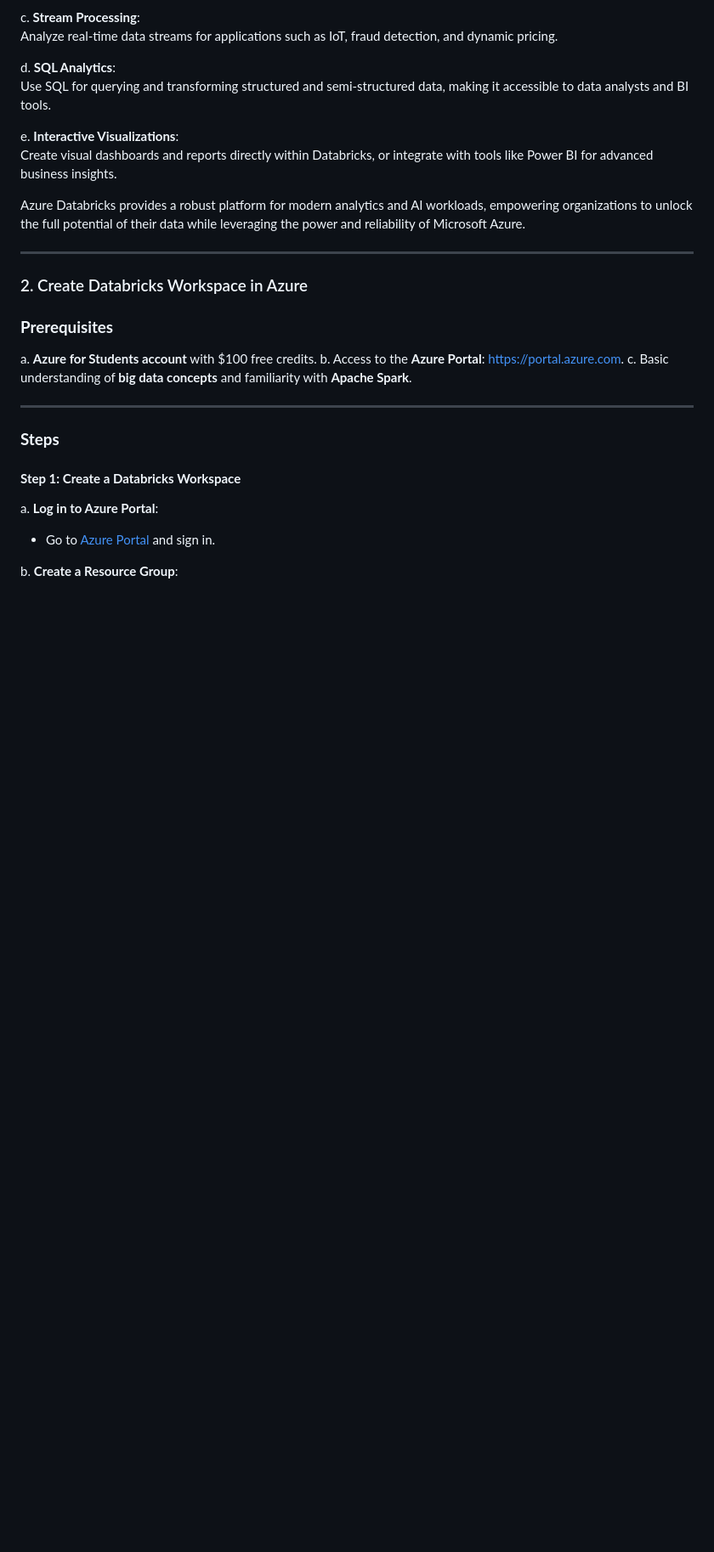
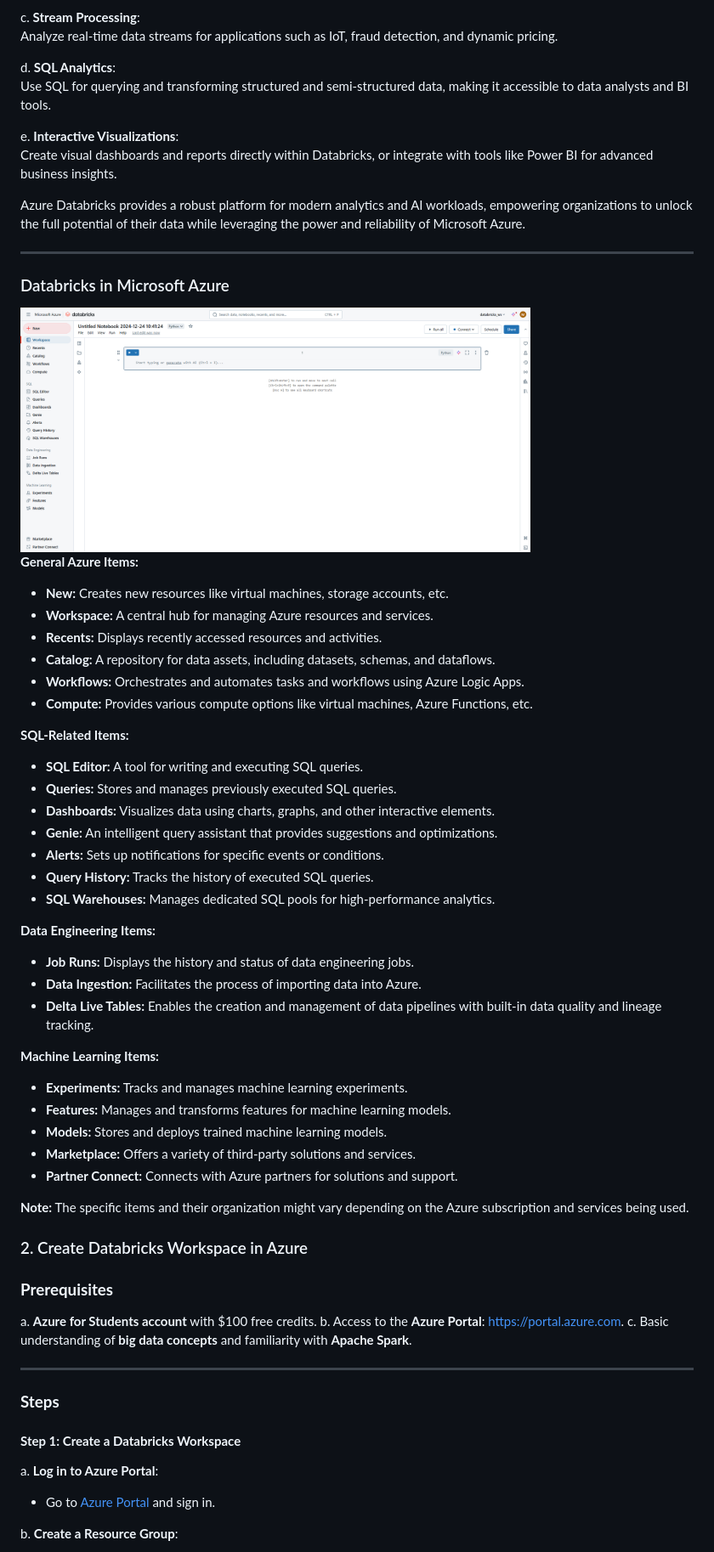
Before and after one commit to msfasha/307401-Big-Data, a Markdown page: Azure Scenarios/18-create_databricks_cluster.md, the part around one of its changes. Shown at 85% size. Drawn GitHub-style; pictures changed too: Azure Scenarios/images/databricks2.png (added); blank space fills up the shorter version.

Commit message:
adding some scenarios

```diff
--- a/Azure Scenarios/18-create_databricks_cluster.md
+++ b/Azure Scenarios/18-create_databricks_cluster.md
@@ -53,6 +53,47 @@ e. **Interactive Visualizations**:
 Azure Databricks provides a robust platform for modern analytics and AI workloads, empowering organizations to unlock the full potential of their data while leveraging the power and reliability of Microsoft Azure.
 
 ---
+
+### Databricks in Microsoft Azure
+
+<div style="text-align: center;">
+    <img src="https://raw.githubusercontent.com/msfasha/307401-Big-Data/main/Azure%20Scenarios/images/databricks2.png" alt="KMeans Algorithm" width="600"/>
+</div>
+
+**General Azure Items:**
+
+* **New:** Creates new resources like virtual machines, storage accounts, etc.
+* **Workspace:** A central hub for managing Azure resources and services.
+* **Recents:** Displays recently accessed resources and activities.
+* **Catalog:** A repository for data assets, including datasets, schemas, and dataflows.
+* **Workflows:** Orchestrates and automates tasks and workflows using Azure Logic Apps.
+* **Compute:** Provides various compute options like virtual machines, Azure Functions, etc.
+
+**SQL-Related Items:**
+
+* **SQL Editor:** A tool for writing and executing SQL queries.
+* **Queries:** Stores and manages previously executed SQL queries.
+* **Dashboards:** Visualizes data using charts, graphs, and other interactive elements.
+* **Genie:** An intelligent query assistant that provides suggestions and optimizations.
+* **Alerts:** Sets up notifications for specific events or conditions.
+* **Query History:** Tracks the history of executed SQL queries.
+* **SQL Warehouses:** Manages dedicated SQL pools for high-performance analytics.
+
+**Data Engineering Items:**
+
+* **Job Runs:** Displays the history and status of data engineering jobs.
+* **Data Ingestion:** Facilitates the process of importing data into Azure.
+* **Delta Live Tables:** Enables the creation and management of data pipelines with built-in data quality and lineage tracking.
+
+**Machine Learning Items:**
+
+* **Experiments:** Tracks and manages machine learning experiments.
+* **Features:** Manages and transforms features for machine learning models.
+* **Models:** Stores and deploys trained machine learning models.
+* **Marketplace:** Offers a variety of third-party solutions and services.
+* **Partner Connect:** Connects with Azure partners for solutions and support.
+
+**Note:** The specific items and their organization might vary depending on the Azure subscription and services being used.
 
 ### 2. Create Databricks Workspace in Azure
 
```
Also changed, not shown: other parts of Azure Scenarios/18-create_databricks_cluster.md (+1 -1 lines), Azure Scenarios/images/databricks1.png (renamed from Azure Scenarios/images/databricks.png).
